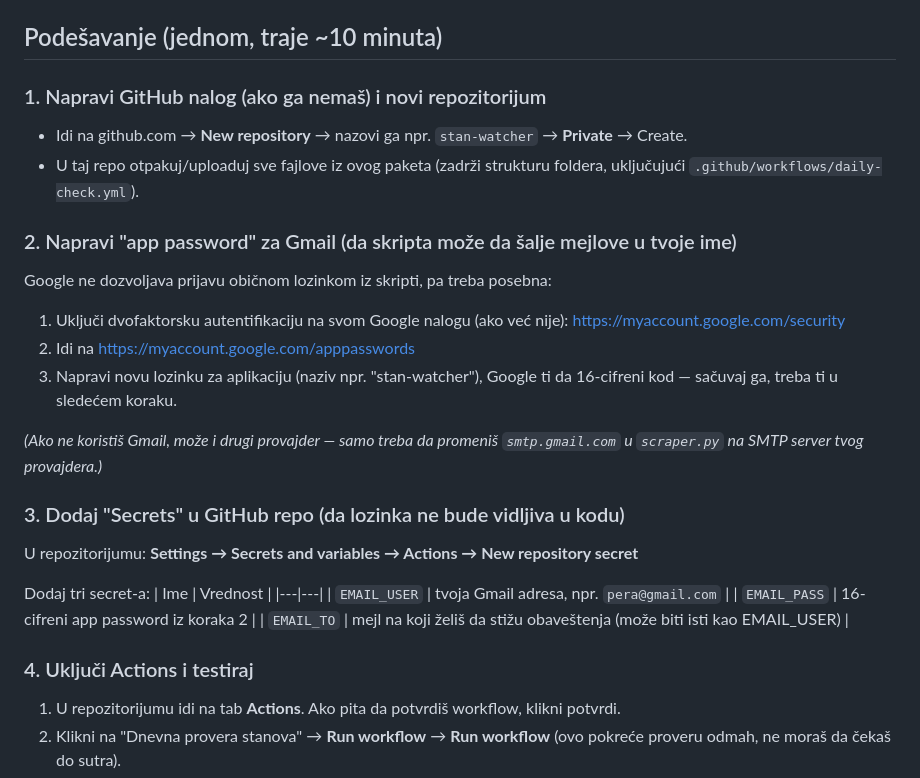
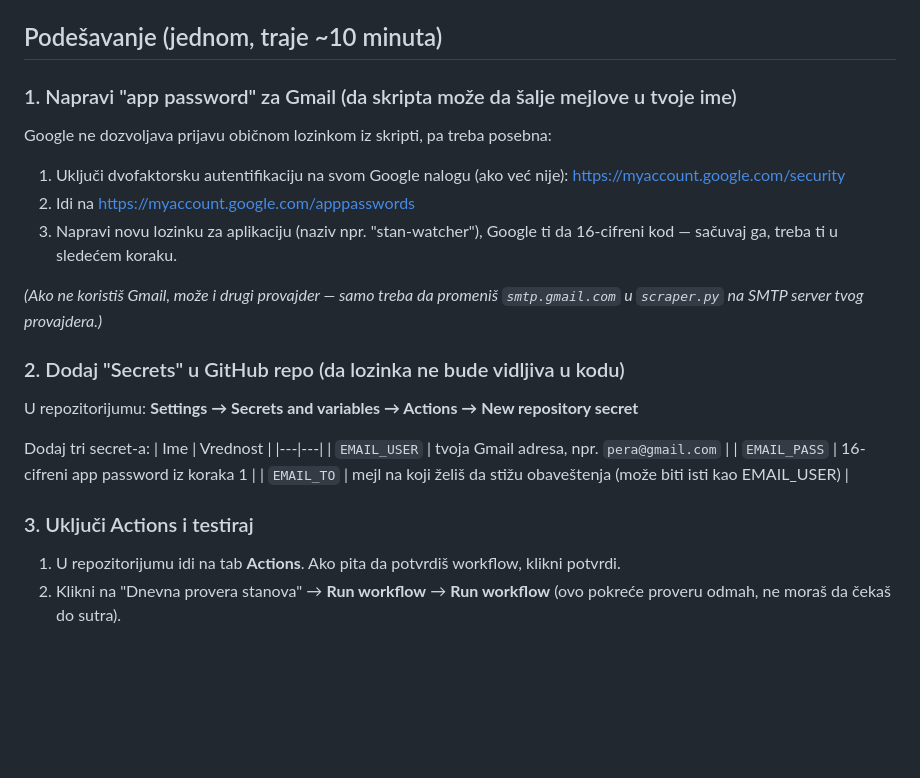
Before and after one commit to bjankovic16/Flat-scraper, a Markdown page: README.md, the part around one of its changes. Rendered like a GitHub page; blank space fills up the shorter version.

```diff
--- a/README.md
+++ b/README.md
@@ -11,12 +11,7 @@ Kriterijume menjaš u `scraper.py`, na vrhu fajla (sekcija `CONFIG`).
 
 ## Podešavanje (jednom, traje ~10 minuta)
 
-### 1. Napravi GitHub nalog (ako ga nemaš) i novi repozitorijum
-- Idi na github.com → **New repository** → nazovi ga npr. `stan-watcher` → **Private** → Create.
-- U taj repo otpakuj/uploaduj sve fajlove iz ovog paketa (zadrži strukturu foldera,
-  uključujući `.github/workflows/daily-check.yml`).
-
-### 2. Napravi "app password" za Gmail (da skripta može da šalje mejlove u tvoje ime)
+### 1. Napravi "app password" za Gmail (da skripta može da šalje mejlove u tvoje ime)
 Google ne dozvoljava prijavu običnom lozinkom iz skripti, pa treba posebna:
 1. Uključi dvofaktorsku autentifikaciju na svom Google nalogu (ako već nije):
    https://myaccount.google.com/security
@@ -27,17 +22,17 @@ Google ne dozvoljava prijavu običnom lozinkom iz skripti, pa treba posebna:
 *(Ako ne koristiš Gmail, može i drugi provajder — samo treba da promeniš
 `smtp.gmail.com` u `scraper.py` na SMTP server tvog provajdera.)*
 
-### 3. Dodaj "Secrets" u GitHub repo (da lozinka ne bude vidljiva u kodu)
+### 2. Dodaj "Secrets" u GitHub repo (da lozinka ne bude vidljiva u kodu)
 U repozitorijumu: **Settings → Secrets and variables → Actions → New repository secret**
 
 Dodaj tri secret-a:
 | Ime | Vrednost |
 |---|---|
 | `EMAIL_USER` | tvoja Gmail adresa, npr. `pera@gmail.com` |
-| `EMAIL_PASS` | 16-cifreni app password iz koraka 2 |
+| `EMAIL_PASS` | 16-cifreni app password iz koraka 1 |
 | `EMAIL_TO` | mejl na koji želiš da stižu obaveštenja (može biti isti kao EMAIL_USER) |
 
-### 4. Uključi Actions i testiraj
+### 3. Uključi Actions i testiraj
 1. U repozitorijumu idi na tab **Actions**. Ako pita da potvrdiš workflow, klikni potvrdi.
 2. Klikni na "Dnevna provera stanova" → **Run workflow** → **Run workflow**
    (ovo pokreće proveru odmah, ne moraš da čekaš do sutra).
```
Also changed, not shown: other parts of README.md (+39 -2 lines).
